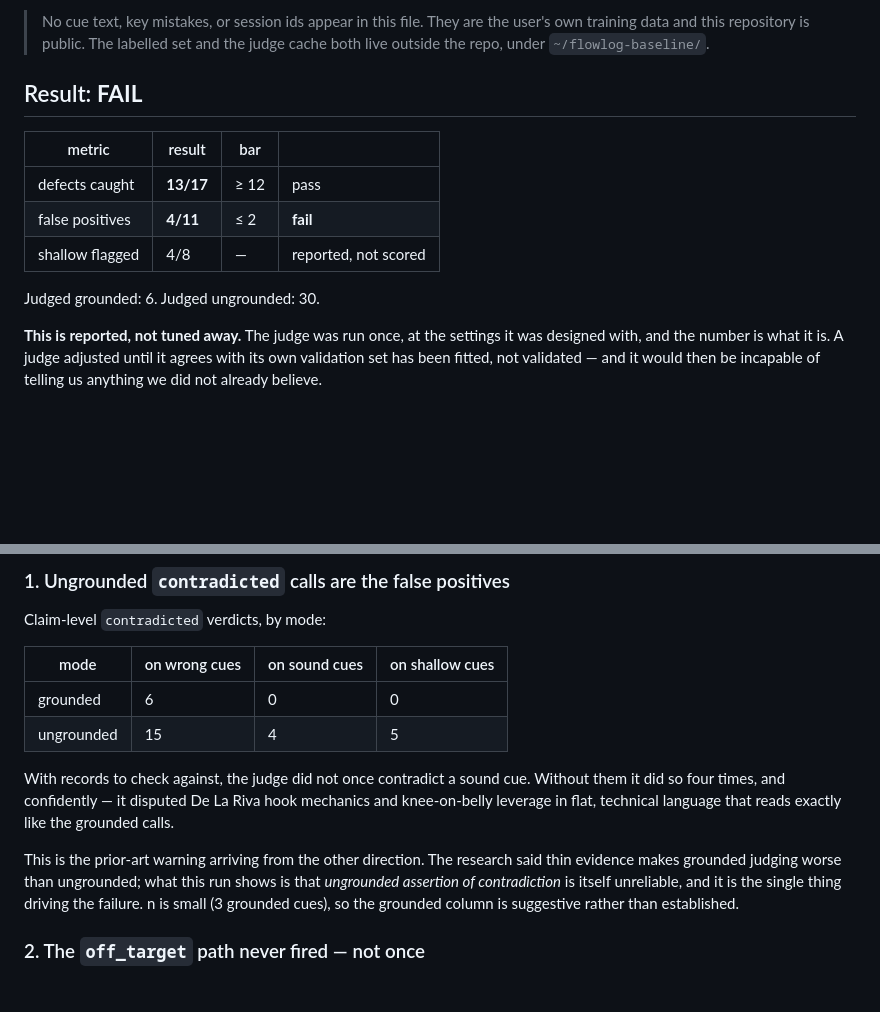
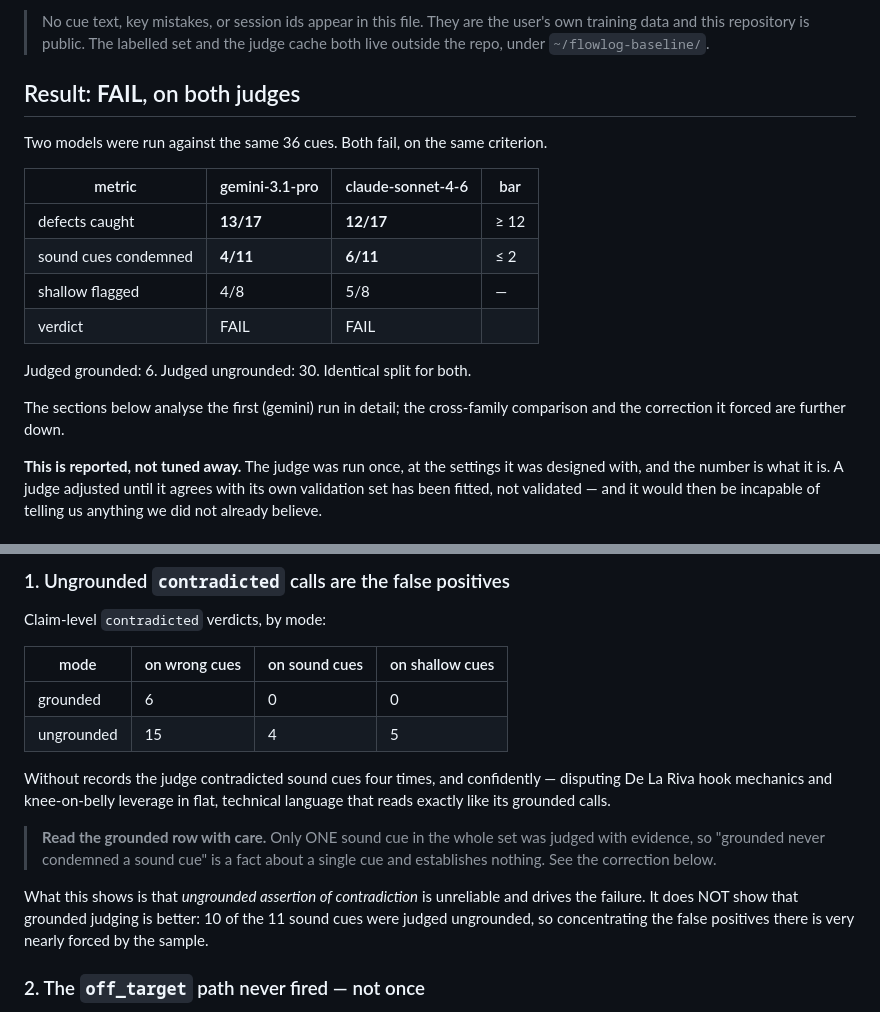
Before and after one commit to srjt/flowlog, a Markdown page: scripts/judge/VALIDATION.md, 2 parts joined by grey strips. Drawn GitHub-style; blank space fills up the shorter version.

```diff
--- a/scripts/judge/VALIDATION.md
+++ b/scripts/judge/VALIDATION.md
@@ -9,15 +9,21 @@ Reproduce with `scripts/judge/judge.sh`. Results are cached, so a re-run is free
 > user's own training data and this repository is public. The labelled set and
 > the judge cache both live outside the repo, under `~/flowlog-baseline/`.
 
-## Result: **FAIL**
+## Result: **FAIL**, on both judges
 
-| metric          | result    | bar  |                      |
-| --------------- | --------- | ---- | -------------------- |
-| defects caught  | **13/17** | ≥ 12 | pass                 |
-| false positives | **4/11**  | ≤ 2  | **fail**             |
-| shallow flagged | 4/8       | —    | reported, not scored |
+Two models were run against the same 36 cues. Both fail, on the same criterion.
 
-Judged grounded: 6. Judged ungrounded: 30.
+| metric               | gemini-3.1-pro | claude-sonnet-4-6 | bar  |
+| -------------------- | -------------- | ----------------- | ---- |
+| defects caught       | **13/17**      | **12/17**         | ≥ 12 |
+| sound cues condemned | **4/11**       | **6/11**          | ≤ 2  |
+| shallow flagged      | 4/8            | 5/8               | —    |
+| verdict              | FAIL           | FAIL              |      |
+
+Judged grounded: 6. Judged ungrounded: 30. Identical split for both.
+
+The sections below analyse the first (gemini) run in detail; the cross-family
+comparison and the correction it forced are further down.
 
 **This is reported, not tuned away.** The judge was run once, at the settings it
 was designed with, and the number is what it is. A judge adjusted until it
@@ -47,16 +53,18 @@ Claim-level `contradicted` verdicts, by mode:
 | grounded   | 6             | 0             | 0               |
 | ungrounded | 15            | 4             | 5               |
 
-With records to check against, the judge did not once contradict a sound cue.
-Without them it did so four times, and confidently — it disputed De La Riva
-hook mechanics and knee-on-belly leverage in flat, technical language that
-reads exactly like the grounded calls.
+Without records the judge contradicted sound cues four times, and confidently —
+disputing De La Riva hook mechanics and knee-on-belly leverage in flat,
+technical language that reads exactly like its grounded calls.
 
-This is the prior-art warning arriving from the other direction. The research
-said thin evidence makes grounded judging worse than ungrounded; what this run
-shows is that _ungrounded assertion of contradiction_ is itself unreliable, and
-it is the single thing driving the failure. n is small (3 grounded cues), so
-the grounded column is suggestive rather than established.
+> **Read the grounded row with care.** Only ONE sound cue in the whole set was
+> judged with evidence, so "grounded never condemned a sound cue" is a fact
+> about a single cue and establishes nothing. See the correction below.
+
+What this shows is that _ungrounded assertion of contradiction_ is unreliable
+and drives the failure. It does NOT show that grounded judging is better: 10 of
+the 11 sound cues were judged ungrounded, so concentrating the false positives
+there is very nearly forced by the sample.
 
 ### 2. The `off_target` path never fired — not once
 
```
Also changed, not shown: other parts of scripts/judge/VALIDATION.md (+80 -17 lines).
